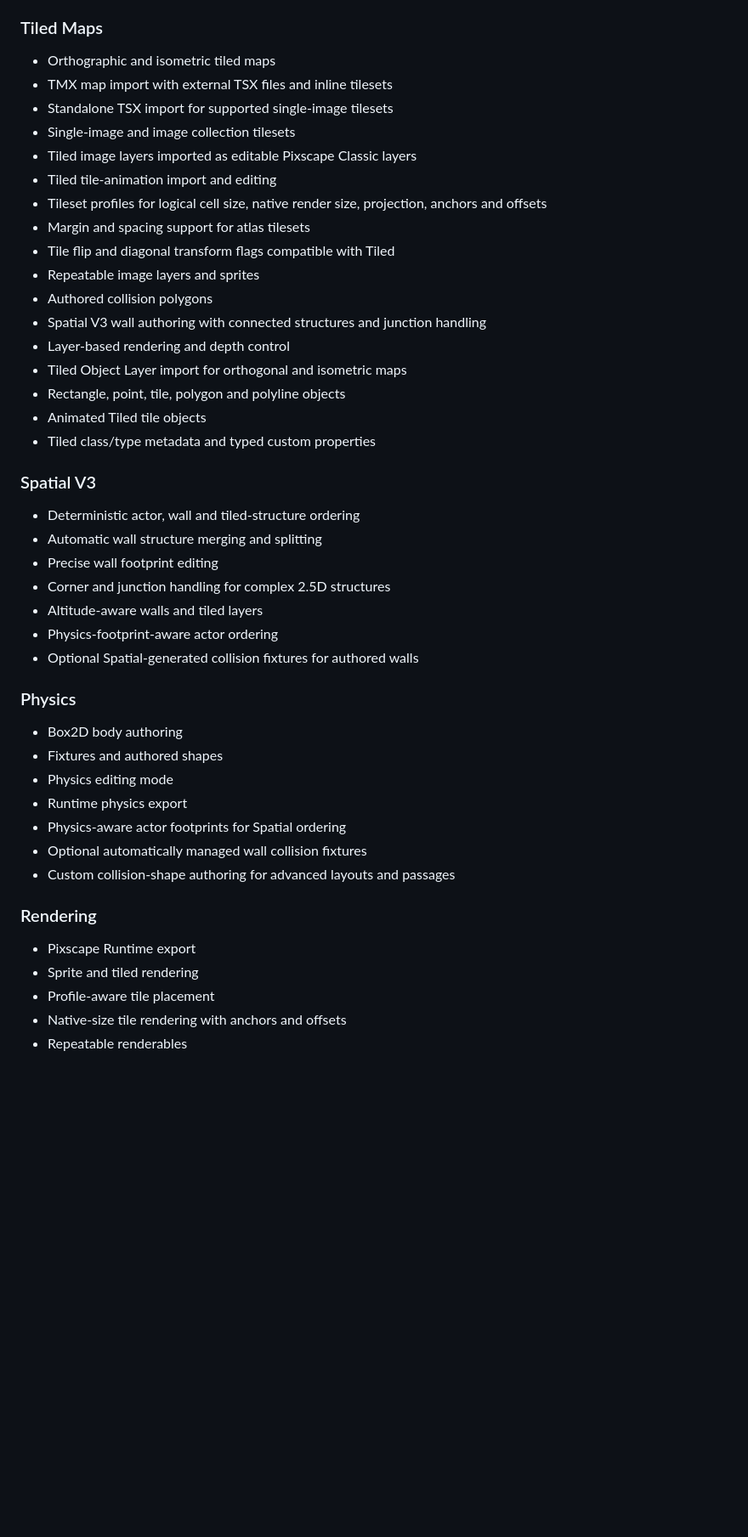
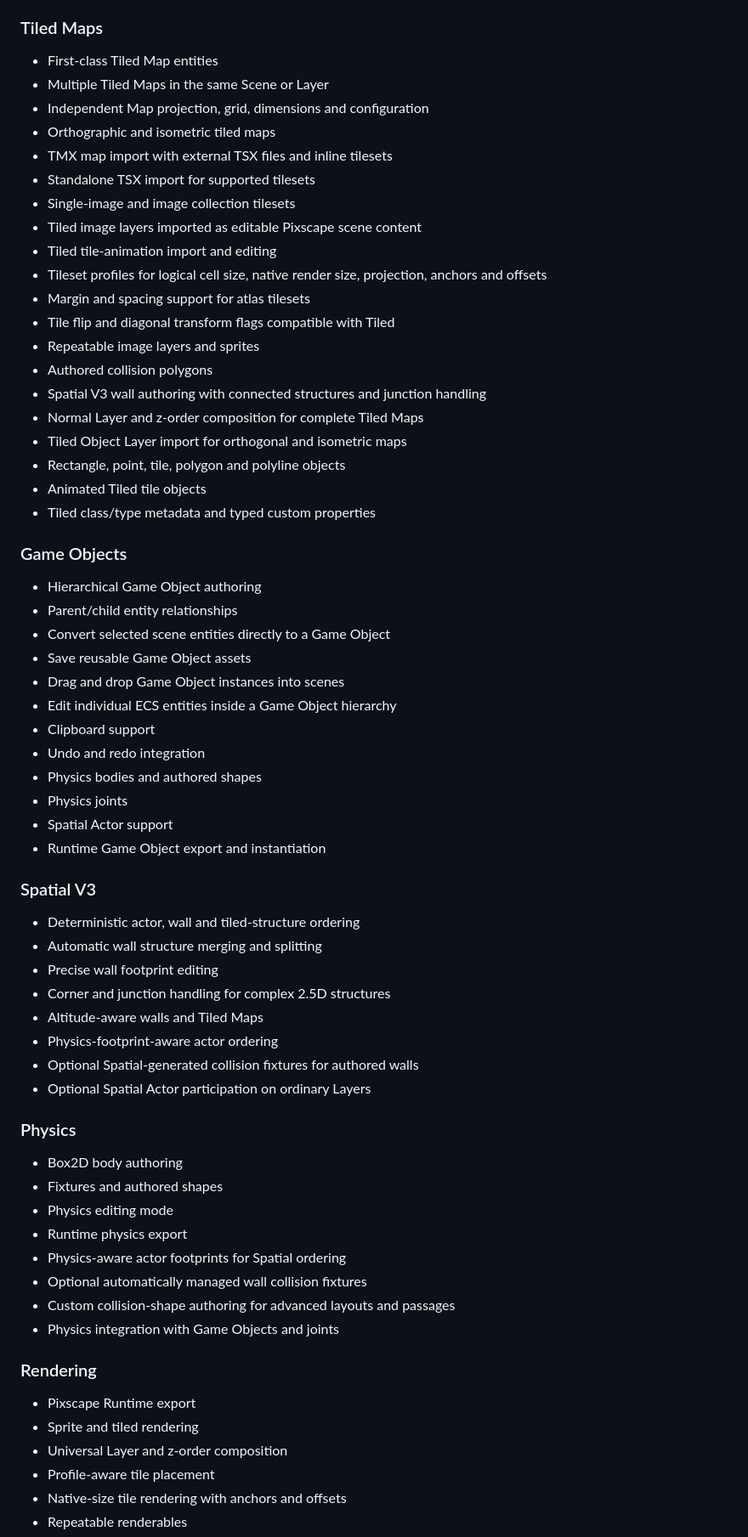
Before and after one commit to pixscapegames/pixscape-studio-free, a Markdown page: README.md, the part around one of its changes. Shown at 85% size. GitHub-like rendering; blank space fills up the shorter version.

```diff
--- a/README.md
+++ b/README.md
@@ -96,11 +99,14 @@ Pixscape Pro will be a separate optional edition focused on advanced production
 
 ### Tiled Maps
 
+* First-class Tiled Map entities
+* Multiple Tiled Maps in the same Scene or Layer
+* Independent Map projection, grid, dimensions and configuration
 * Orthographic and isometric tiled maps
 * TMX map import with external TSX files and inline tilesets
-* Standalone TSX import for supported single-image tilesets
+* Standalone TSX import for supported tilesets
 * Single-image and image collection tilesets
-* Tiled image layers imported as editable Pixscape Classic layers
+* Tiled image layers imported as editable Pixscape scene content
 * Tiled tile-animation import and editing
 * Tileset profiles for logical cell size, native render size, projection, anchors and offsets
 * Margin and spacing support for atlas tilesets
@@ -108,11 +114,26 @@ Pixscape Pro will be a separate optional edition focused on advanced production
 * Repeatable image layers and sprites
 * Authored collision polygons
 * Spatial V3 wall authoring with connected structures and junction handling
-* Layer-based rendering and depth control
+* Normal Layer and z-order composition for complete Tiled Maps
 * Tiled Object Layer import for orthogonal and isometric maps
 * Rectangle, point, tile, polygon and polyline objects
 * Animated Tiled tile objects
 * Tiled class/type metadata and typed custom properties
+
+### Game Objects
+
+* Hierarchical Game Object authoring
+* Parent/child entity relationships
+* Convert selected scene entities directly to a Game Object
+* Save reusable Game Object assets
+* Drag and drop Game Object instances into scenes
+* Edit individual ECS entities inside a Game Object hierarchy
+* Clipboard support
+* Undo and redo integration
+* Physics bodies and authored shapes
+* Physics joints
+* Spatial Actor support
+* Runtime Game Object export and instantiation
 
 ### Spatial V3
 
@@ -120,9 +141,10 @@ Pixscape Pro will be a separate optional edition focused on advanced production
 * Automatic wall structure merging and splitting
 * Precise wall footprint editing
 * Corner and junction handling for complex 2.5D structures
-* Altitude-aware walls and tiled layers
+* Altitude-aware walls and Tiled Maps
 * Physics-footprint-aware actor ordering
 * Optional Spatial-generated collision fixtures for authored walls
+* Optional Spatial Actor participation on ordinary Layers
 
 ### Physics
 
@@ -133,11 +155,13 @@ Pixscape Pro will be a separate optional edition focused on advanced production
 * Physics-aware actor footprints for Spatial ordering
 * Optional automatically managed wall collision fixtures
 * Custom collision-shape authoring for advanced layouts and passages
+* Physics integration with Game Objects and joints
 
 ### Rendering
 
 * Pixscape Runtime export
 * Sprite and tiled rendering
+* Universal Layer and z-order composition
 * Profile-aware tile placement
 * Native-size tile rendering with anchors and offsets
 * Repeatable renderables
```
Also changed, not shown: other parts of README.md (+16 -22 lines).
